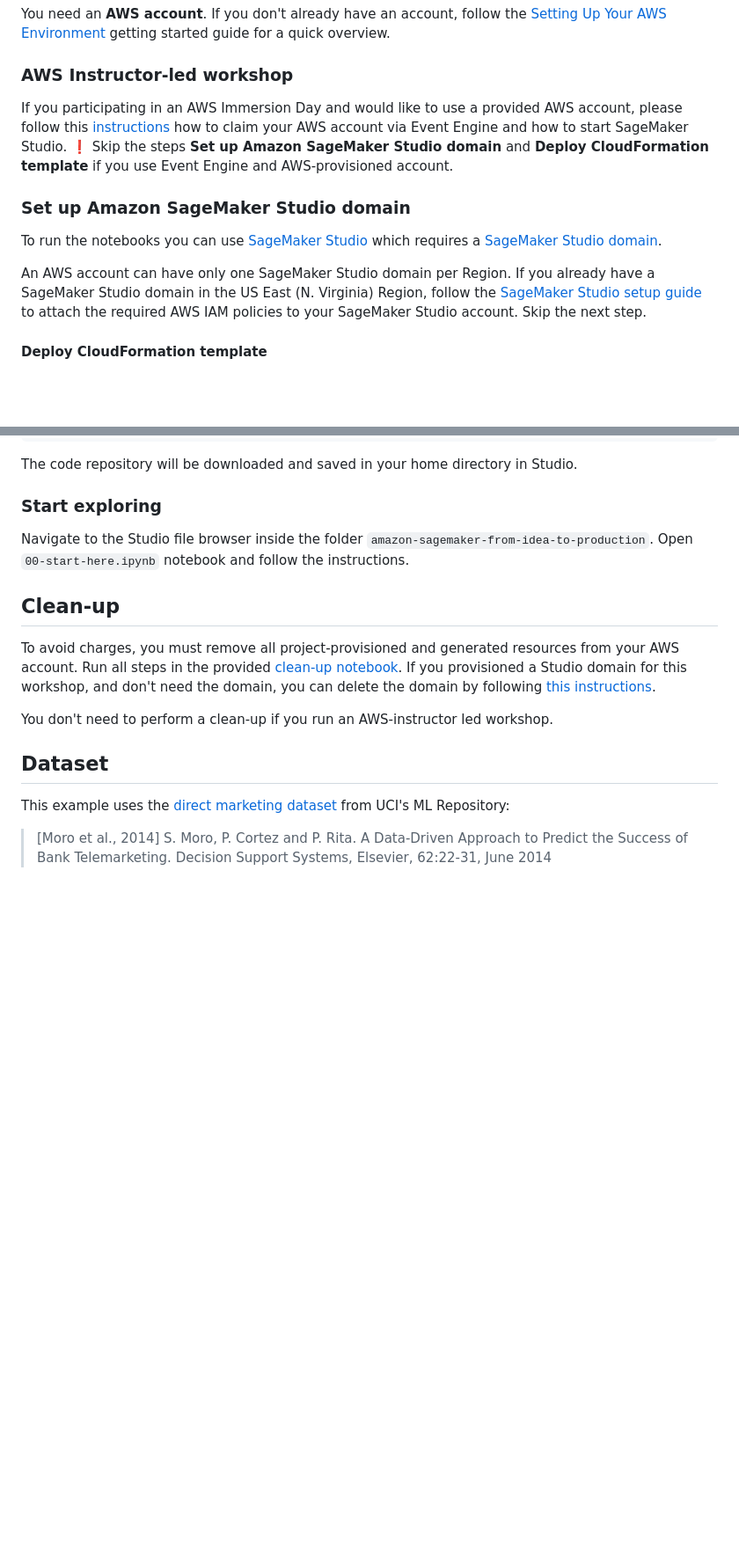
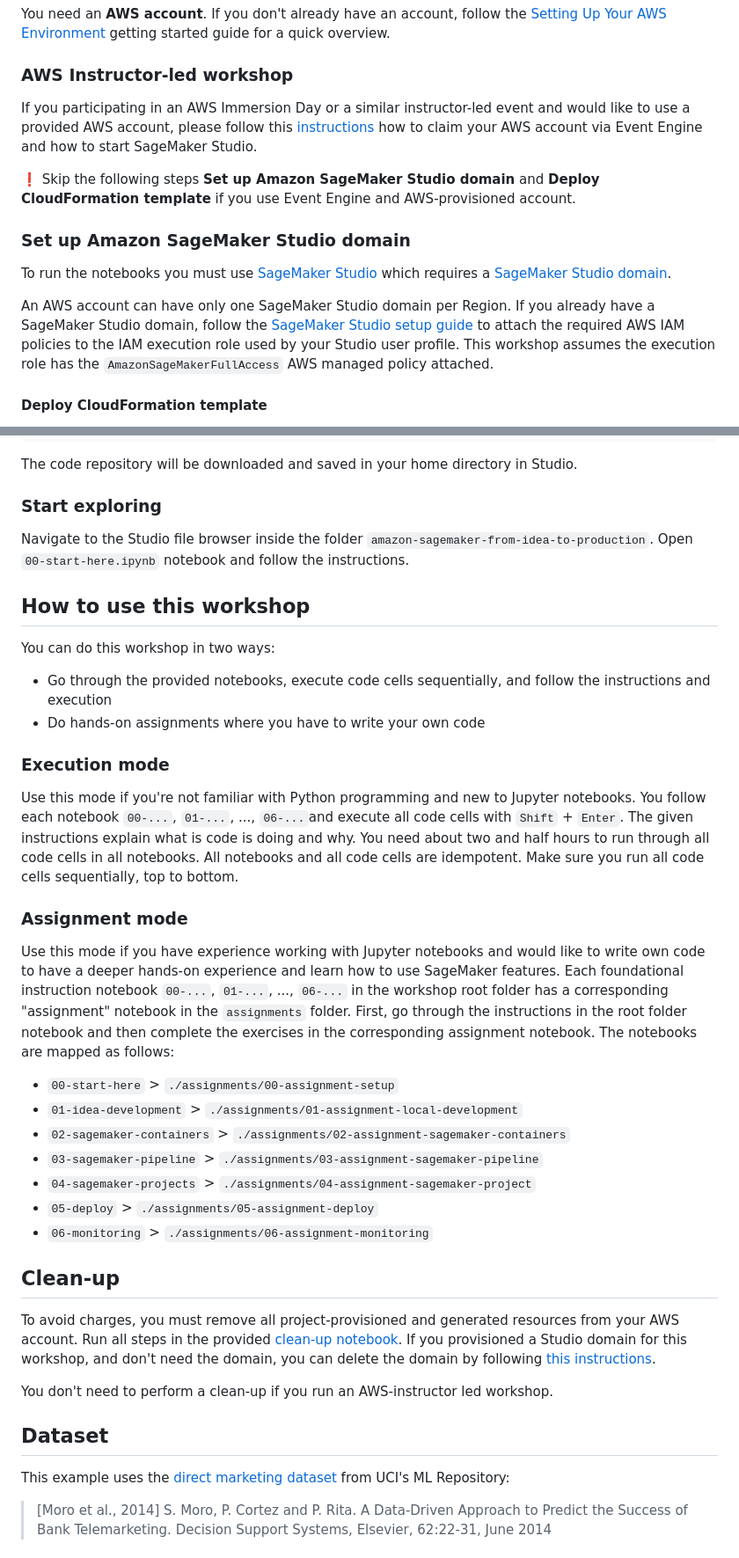
Before and after one commit to aws-samples/amazon-sagemaker-from-idea-to-production, a Markdown page: README.md, 2 parts joined by grey strips. Shown at 88% size. GitHub-like rendering; blank space fills up the shorter version.

```diff
--- a/README.md
+++ b/README.md
@@ -19,13 +19,14 @@ You follow along the six notebooks and develop your ML idea from an experimental
 You need an **AWS account**. If you don't already have an account, follow the [Setting Up Your AWS Environment](https://aws.amazon.com/getting-started/guides/setup-environment/) getting started guide for a quick overview.
 
 ### AWS Instructor-led workshop
-If you participating in an AWS Immersion Day and would like to use a provided AWS account, please follow this [instructions](https://catalog.us-east-1.prod.workshops.aws/workshops/63069e26-921c-4ce1-9cc7-dd882ff62575/en-US/prerequisites/option1) how to claim your AWS account via Event Engine and how to start SageMaker Studio.
-❗ Skip the steps **Set up Amazon SageMaker Studio domain** and **Deploy CloudFormation template** if you use Event Engine and AWS-provisioned account.
+If you participating in an AWS Immersion Day or a similar instructor-led event and would like to use a provided AWS account, please follow this [instructions](https://catalog.us-east-1.prod.workshops.aws/workshops/63069e26-921c-4ce1-9cc7-dd882ff62575/en-US/prerequisites/option1) how to claim your AWS account via Event Engine and how to start SageMaker Studio.
+
+❗ Skip the following steps **Set up Amazon SageMaker Studio domain** and **Deploy CloudFormation template** if you use Event Engine and AWS-provisioned account.
 
 ### Set up Amazon SageMaker Studio domain
-To run the notebooks you can use [SageMaker Studio](https://aws.amazon.com/sagemaker/studio/) which requires a [SageMaker Studio domain](https://docs.aws.amazon.com/sagemaker/latest/dg/studio-entity-status.html).
+To run the notebooks you must use [SageMaker Studio](https://aws.amazon.com/sagemaker/studio/) which requires a [SageMaker Studio domain](https://docs.aws.amazon.com/sagemaker/latest/dg/studio-entity-status.html).
 
-An AWS account can have only one SageMaker Studio domain per Region. If you already have a SageMaker Studio domain in the US East (N. Virginia) Region, follow the [SageMaker Studio setup guide](https://aws.amazon.com/getting-started/hands-on/machine-learning-tutorial-set-up-sagemaker-studio-account-permissions/) to attach the required AWS IAM policies to your SageMaker Studio account. Skip the next step.
+An AWS account can have only one SageMaker Studio domain per Region. If you already have a SageMaker Studio domain, follow the [SageMaker Studio setup guide](https://aws.amazon.com/getting-started/hands-on/machine-learning-tutorial-set-up-sagemaker-studio-account-permissions/) to attach the required AWS IAM policies to the IAM execution role used by your Studio user profile. This workshop assumes the execution role has the `AmazonSageMakerFullAccess` AWS managed policy attached.
 
 #### Deploy CloudFormation template
 If you don't have an existing SageMaker Studio domain, you must deploy an AWS CloudFormation template that creates a SageMaker Studio domain and adds the permissions required for running the provided notebooks.
@@ -64,6 +65,26 @@ The code repository will be downloaded and saved in your home directory in Studi
 ### Start exploring
 Navigate to the Studio file browser inside the folder `amazon-sagemaker-from-idea-to-production`. Open `00-start-here.ipynb` notebook and follow the instructions.
 
+## How to use this workshop
+You can do this workshop in two ways:
+- Go through the provided notebooks, execute code cells sequentially, and follow the instructions and execution
+- Do hands-on assignments where you have to write your own code
+
+### Execution mode
+Use this mode if you're not familiar with Python programming and new to Jupyter notebooks. You follow each notebook `00-...`, `01-...`, ..., `06-...`and execute all code cells with `Shift` + `Enter`. The given instructions explain what is code is doing and why. You need about two and half hours to run through all code cells in all notebooks.
+All notebooks and all code cells are idempotent. Make sure you run all code cells sequentially, top to bottom.
+
+### Assignment mode
+Use this mode if you have experience working with Jupyter notebooks and would like to write own code to have a deeper hands-on experience and learn how to use SageMaker features.
+Each foundational instruction notebook `00-...`, `01-...`, ..., `06-...` in the workshop root folder has a corresponding "assignment" notebook in the `assignments` folder. First, go through the instructions in the root folder notebook and then complete the exercises in the corresponding assignment notebook. The notebooks are mapped as follows:
+- `00-start-here` > `./assignments/00-assignment-setup`
+- `01-idea-development` > `./assignments/01-assignment-local-development`
+- `02-sagemaker-containers` > `./assignments/02-assignment-sagemaker-containers`
+- `03-sagemaker-pipeline` > `./assignments/03-assignment-sagemaker-pipeline`
+- `04-sagemaker-projects` > `./assignments/04-assignment-sagemaker-project`
+- `05-deploy` > `./assignments/05-assignment-deploy`
+- `06-monitoring` > `./assignments/06-assignment-monitoring`
+
 ## Clean-up
 To avoid charges, you must remove all project-provisioned and generated resources from your AWS account.
 Run all steps in the provided [clean-up notebook](99-clean-up.ipynb).
```
Also changed, not shown: other parts of README.md (+3 -3 lines), img/ab-testing.png (added).
